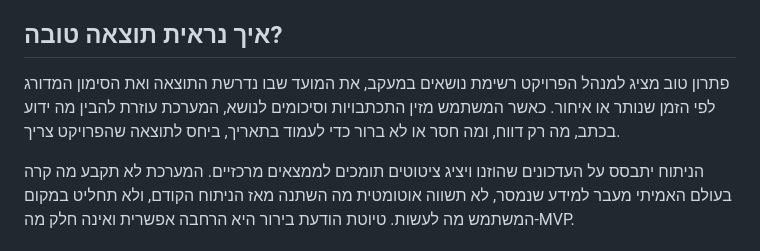
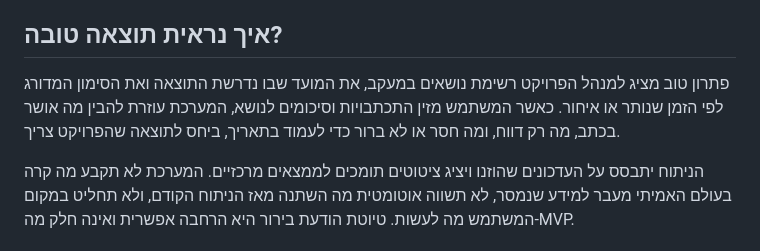
Before and after one commit to Maya-Klein/dependency-followup, a Markdown page: docs/spec.md, the part around the change. GitHub-like rendering.

Commit message:
docs: spec - line 46 wording, 'אושר בכתב' instead of 'ידוע בכתב'
Co-Authored-By: Claude Sonnet 5.5 <noreply@anthropic.com>

```diff
--- a/docs/spec.md
+++ b/docs/spec.md
@@ -43,7 +43,7 @@
 
 ## איך נראית תוצאה טובה?
 
-פתרון טוב מציג למנהל הפרויקט רשימת נושאים במעקב, את המועד שבו נדרשת התוצאה ואת הסימון המדורג לפי הזמן שנותר או איחור. כאשר המשתמש מזין התכתבויות וסיכומים לנושא, המערכת עוזרת להבין מה ידוע בכתב, מה רק דווח, ומה חסר או לא ברור כדי לעמוד בתאריך, ביחס לתוצאה שהפרויקט צריך.
+פתרון טוב מציג למנהל הפרויקט רשימת נושאים במעקב, את המועד שבו נדרשת התוצאה ואת הסימון המדורג לפי הזמן שנותר או איחור. כאשר המשתמש מזין התכתבויות וסיכומים לנושא, המערכת עוזרת להבין מה אושר בכתב, מה רק דווח, ומה חסר או לא ברור כדי לעמוד בתאריך, ביחס לתוצאה שהפרויקט צריך.
 
 הניתוח יתבסס על העדכונים שהוזנו ויציג ציטוטים תומכים לממצאים מרכזיים. המערכת לא תקבע מה קרה בעולם האמיתי מעבר למידע שנמסר, לא תשווה אוטומטית מה השתנה מאז הניתוח הקודם, ולא תחליט במקום המשתמש מה לעשות. טיוטת הודעת בירור היא הרחבה אפשרית ואינה חלק מה-MVP.
 
```
